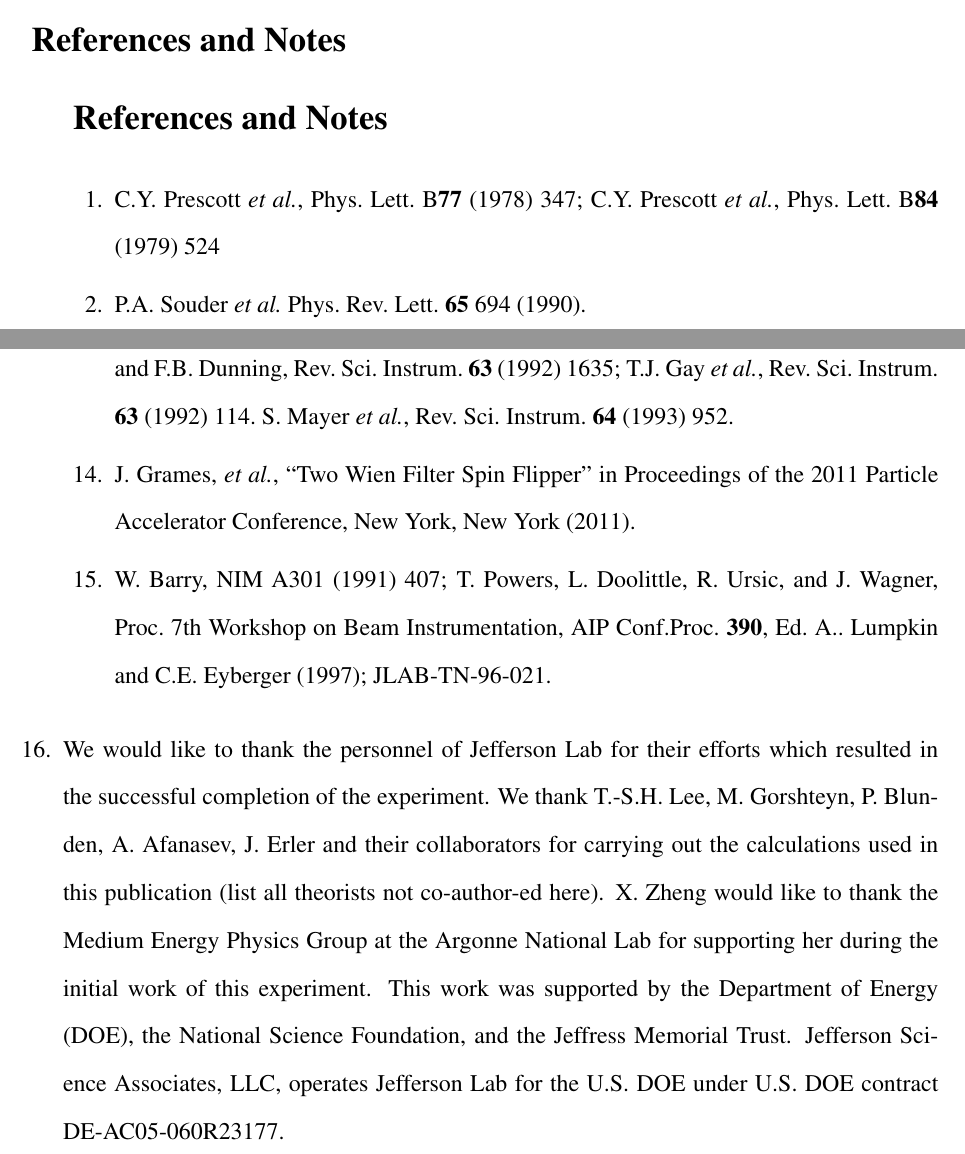
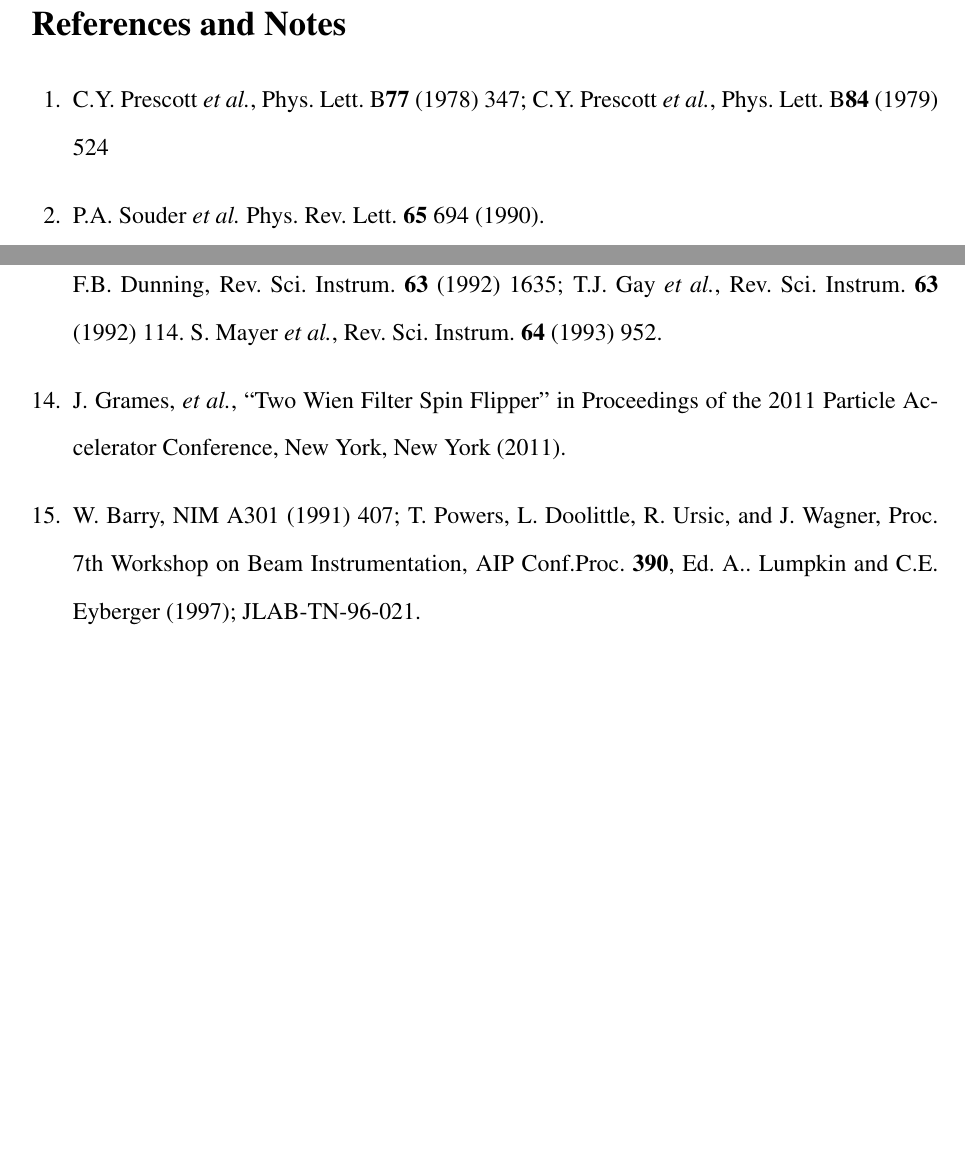
Before and after one commit to diancheng/PVDIS_SOM, a LaTeX document (PVDIS_SOM.tex): two parts of pages 37 and 39 of 39, joined at a grey line, cut so that both start at the same text, the shorter picture padded with empty space. Compiled offline with pdfLaTeX.

Commit message:
mods nov 5

```diff
--- a/PVDIS_SOM.tex
+++ b/PVDIS_SOM.tex
@@ -210,17 +210,7 @@ Laboratoire de Physique Corpusculaire, FR-63000 Clermont-Ferrand, France}\\
 %
 \input{XZ/som_summary}
 
-
-%\bibliography{DW/pvdis_dw}
-%\bibliography{RM/pvdis_rm}
-%\bibliography{PR/pvdis_pr}
-%\bibliography{KP/pvdis_kp}
-%\bibliography{XZ/pvdis_xz}
-
-%\bibliographystyle{Science}
-\begin{thebibliography}{99}
 \input{pvdis_bib}
-\end{thebibliography}
 
 
 
@@ -228,27 +218,6 @@ Laboratoire de Physique Corpusculaire, FR-63000 Clermont-Ferrand, France}\\
 % preamble and that allows authors to add a reference at the end of the
 % list that's not signaled in the text; such references are used in
 % *Science* for acknowledgments of funding, help, etc.
-
-\begin{scilastnote}
-\item
-We would like to thank the personnel of Jefferson Lab for their efforts which
-resulted in the successful completion of the experiment.
-We thank T.-S.H.~Lee, M.~Gorshteyn, P.~Blunden, A.~Afanasev, J. Erler
-and their collaborators for carrying out the calculations used in this publication (list all
-theorists not co-author-ed here).
-X.~Zheng would like to thank the Medium Energy Physics Group at the Argonne National
-Lab for supporting her during the initial work of this experiment.
-This work was supported by the Department of Energy (DOE),
-the National Science Foundation,
-%the Italian Istituto Nazionale di Fisica Nucleare,
-%the French Institut National de Physique Nucl\'{e}aire et de Physique des Particules,
-%the French Commissariat \`{a} l'\'{E}nergie Atomique
-and the Jeffress Memorial Trust.
-Jefferson Science Associates, LLC,  operates Jefferson Lab for the U.S. DOE under U.S. DOE
-contract DE-AC05-060R23177.
-\end{scilastnote}
-
-
 
 
 % For your review copy (i.e., the file you initially send in for
```
Also changed, not shown: PVDIS_SOM.tex (2 more changed lines).
